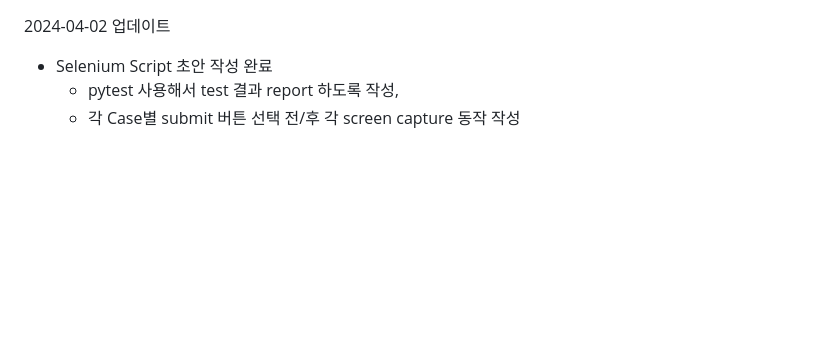
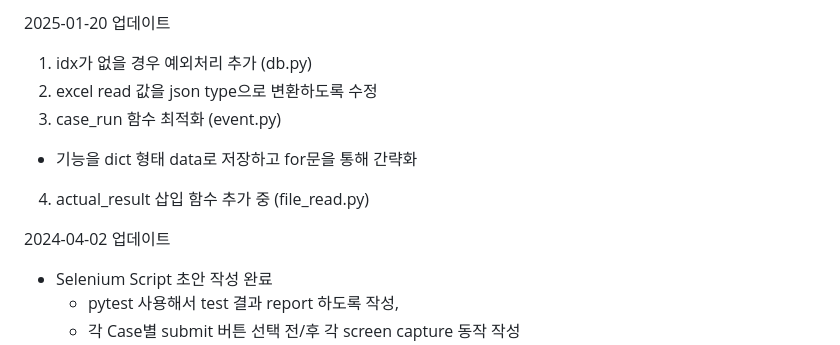
Before and after one commit to dnrwn/restapi_song, a Markdown page: README.md, the part around the change. GitHub-like rendering; blank space fills up the shorter version.

```diff
--- a/README.md
+++ b/README.md
@@ -1,3 +1,10 @@
+2025-01-20 업데이트
+1. idx가 없을 경우 예외처리 추가 (db.py)
+2. excel read 값을 json type으로 변환하도록 수정
+3. case_run 함수 최적화 (event.py)
+- 기능을 dict 형태 data로 저장하고 for문을 통해 간략화
+4. actual_result 삽입 함수 추가 중 (file_read.py)
+
 2024-04-02 업데이트
 - Selenium Script 초안 작성 완료
   - pytest 사용해서 test 결과 report 하도록 작성,
```
